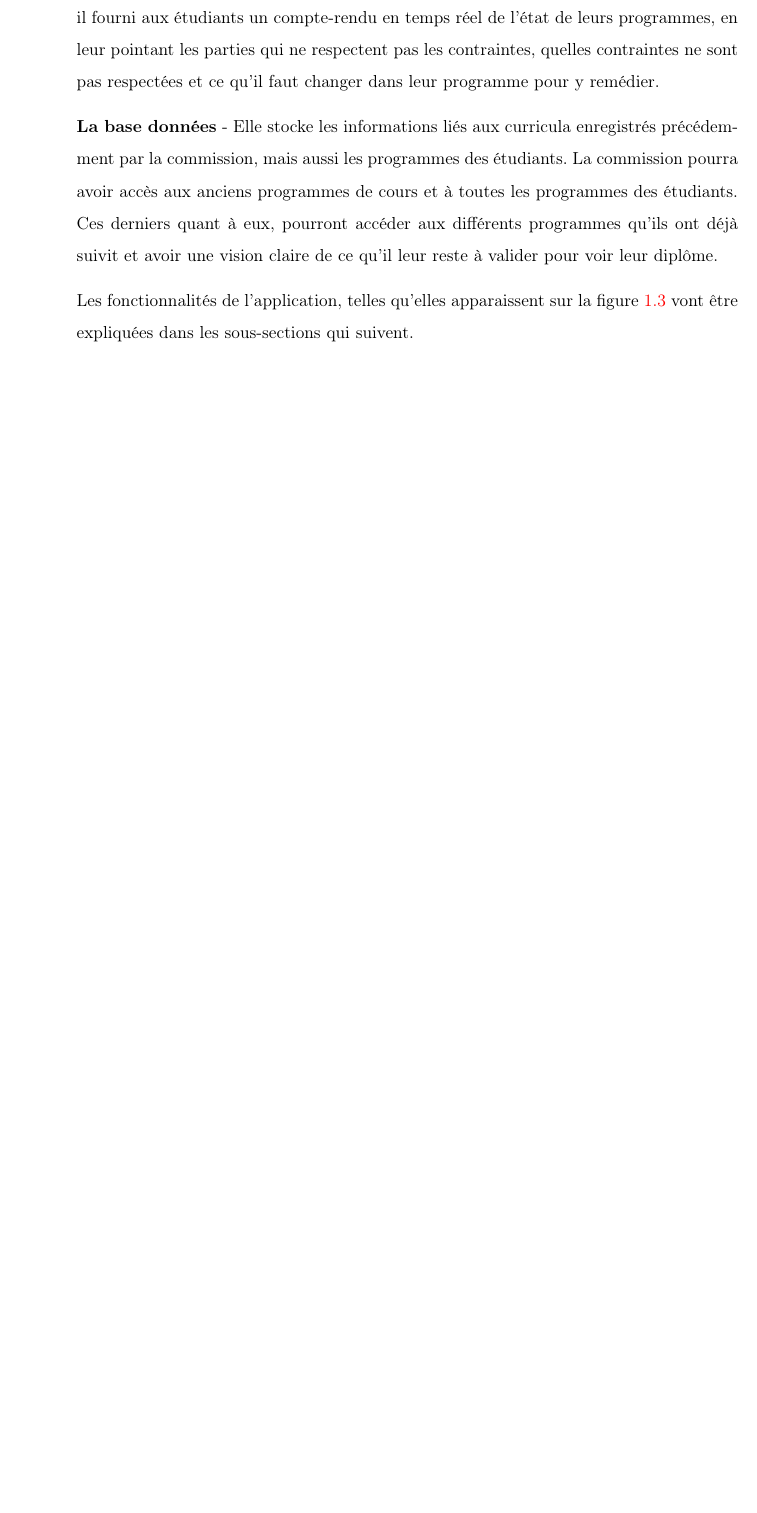
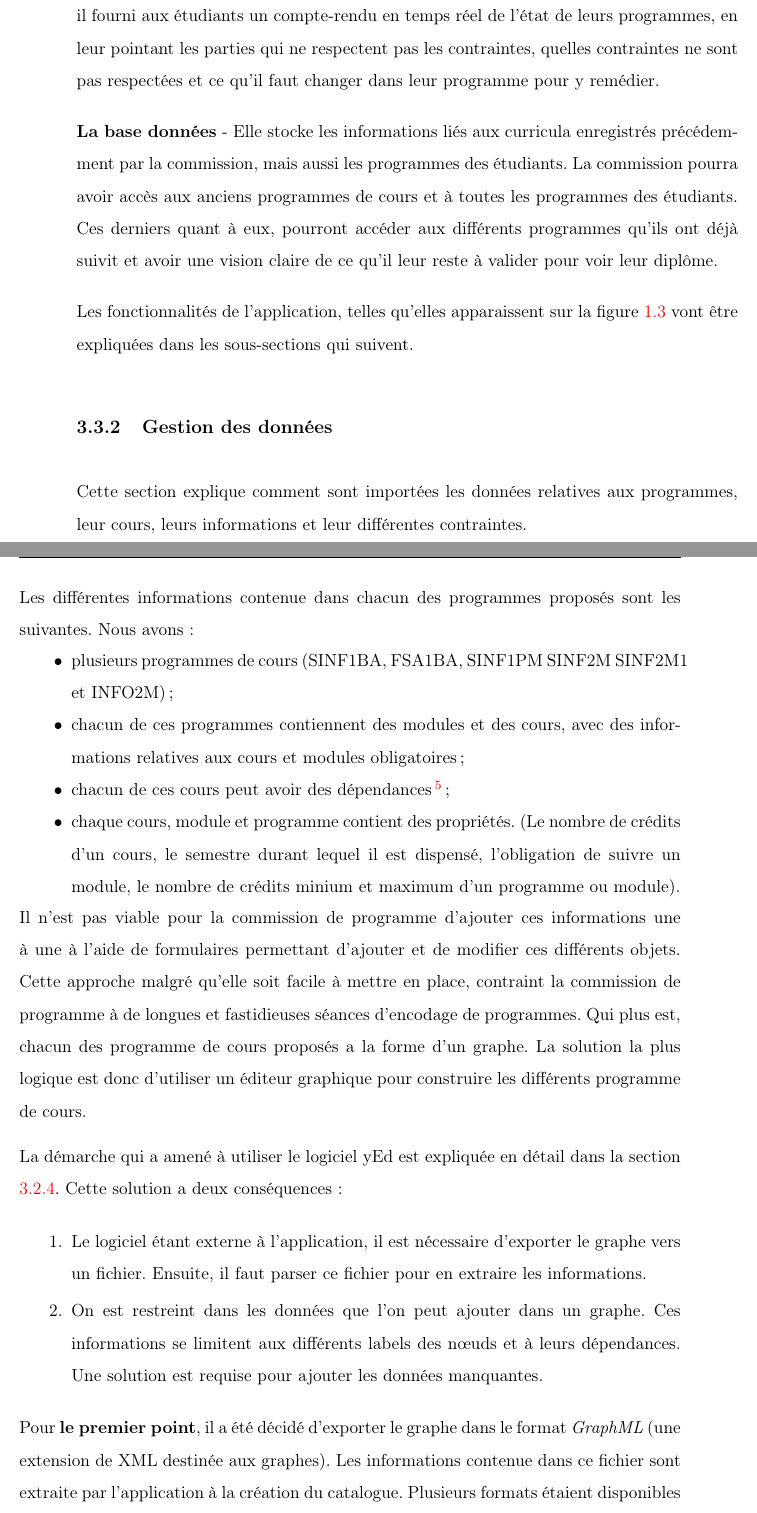
Before and after one commit to xaviercrochet/Thesis, a LaTeX book (main.tex, which reads Chapters/Chapter3.tex): part of page 35 of 95 before the commit and two parts of pages 35 and 36 of 97 after it, the two joined at a grey line, cut so that both start at the same text, the shorter picture padded with empty space. The pictures show the PDF file main.pdf that the author committed with the source.

Commit message:
Ajout de la sous section gestion des données dans le chapitre 3

```diff
--- a/Chapters/Chapter3.tex
+++ b/Chapters/Chapter3.tex
@@ -187,3 +187,29 @@ L'application est la  plateforme qui tient le rôle d'intermédiaire entre la co
 Les fonctionnalités de l'application, telles qu'elles apparaissent sur la figure \ref{fig:desired_process} vont être expliquées dans les sous-sections qui suivent.
 \subsection{Gestion des données}
 \label{data_mgmt}
+Cette section explique comment sont importées les données relatives aux programmes, leur cours, leurs informations et leur différentes contraintes.
+
+Les différentes informations contenue dans chacun des programmes proposés sont les suivantes. Nous avons:
+\begin{itemize}
+\item plusieurs programmes de cours (SINF1BA, FSA1BA, SINF1PM SINF2M SINF2M1 et INFO2M);
+\item chacun de ces programmes contiennent des modules et des cours, avec des informations relatives aux cours et modules obligatoires;
+\item chacun de ces cours peut avoir des dépendances \footnote{Se référer à la section \ref{contraintes_intro} et la section \ref{contraintes} pour plus de détails sur ces contraintes};
+\item chaque cours, module et programme contient des propriétés. (Le nombre de crédits d'un cours, le semestre durant lequel il est dispensé, l'obligation de suivre un module, le nombre de crédits minium et maximum d'un programme ou module).
+\end{itemize}
+
+Il n'est pas viable pour la commission de programme d'ajouter ces informations une à une à l'aide de formulaires permettant d'ajouter et de modifier ces différents objets. Cette approche malgré qu'elle soit facile à mettre en place, contraint la commission de programme à de longues et fastidieuses séances d'encodage de programmes. Qui plus est, chacun des programme de cours proposés a la forme d'un graphe. La solution la plus logique est donc d'utiliser un éditeur graphique pour construire les différents programme de cours.
+
+La démarche qui a amené à utiliser le logiciel yEd est expliquée en détail dans la section \ref{yed}. Cette solution a deux conséquences:
+
+\begin{enumerate}
+  \item Le logiciel étant externe à l'application, il est nécessaire d'exporter le graphe vers un fichier. Ensuite, il faut parser ce fichier pour en extraire les informations.
+  \item On est restreint dans les données que l'on peut ajouter dans un graphe. Ces informations se limitent aux différents labels des nœuds et à leurs dépendances. Une solution est requise pour ajouter les données manquantes.
+\end{enumerate}
+
+Pour \textbf{le premier point}, il a été décidé d'exporter le graphe dans le format \textit{GraphML} (une extension de XML destinée aux graphes). Les informations contenue dans ce fichier sont extraite par l'application à la création du catalogue. Plusieurs formats étaient disponibles pour exporter le graphe créé avec yEd, les raisons qui ont mené à utiliser le format GraphML sont expliquées en détail dans la section \ref{graph_format_justification}.
+
+Les détails de l'implémentation concernant le module qui s'occupe d'extraire les informations contenues dans les graphes sont disponibles dans la section \ref{graph_parsing}.
+
+\textbf{Le deuxième point} justifie le fait que l'importation des données se fait en deux étapes (la première étant l'import du fichier de graphe). Les données manquantes après l'import du graphe sont les suivantes:
+
+\begin{itemize}
@@ -189,0 +219,6 @@ Les fonctionnalités de l'application, telles qu'elles apparaissent sur la figur
+\end{itemize}
+
+La liste de ces propriétés n'est pas exhaustive. Il se peut qu'à l'avenir, le besoin se fasse sentir d'ajouter des informations comme le nom d'un professeur, l'url du cours, ou tout autre informations nécessaire pour des contraintes qui n'ont pas été prévue lors de la conception de l'application. C'est pourquoi en plus de pouvoir d'ajouter et mettre à jour ces informations, il doit être pouvoir d'ajouter des nouvelles propriétés.
+
+Excel a été choisi pour ajouter toutes ces informations car:
+\begin{itemize}
@@ -189,0 +229 @@ Les fonctionnalités de l'application, telles qu'elles apparaissent sur la figur
+\end{itemize}
@@ -190,7 +238,7 @@ Les fonctionnalités de l'application, telles qu'elles apparaissent sur la figur
 
 \subsection{Contraintes}
 \label{contraintes}
-Comme présenté dans le chapitre \ref{contraintes_intro} précédent, les contraintes sont de plusieurs types. Le but de cette section n'est pas de recommencer leur énumération mais plutôt de présenter les choix que cette catégorisation impose de faire et d'expliquer plus en détails la logique intrinsèque des plus compliquées d'entre elles.
+Comme présenté dans le chapitre précédent \ref{contraintes_intro}, les contraintes sont de plusieurs types. Le but de cette section n'est pas de recommencer leur énumération mais plutôt de présenter les choix que cette catégorisation impose de faire et d'expliquer plus en détails la logique intrinsèque des plus compliquées d'entre elles.
 
 Comme expliqué dans les sections qui suivent, la location des informations relatives aux contraintes (les crédits et les dépendances d'un cours par exemple) n'est pas la même pour toute les contraintes. Qui plus est, chaque contrainte n'est pas vérifiée de la même façon. Une dépendance par exemple implique d'aller chercher si un cours est présent dans un programme, alors que le minimum de crédits requis d'un programme implique de compter les crédits de chacun ces cours. Dès lors, pour ne pas surcharger les modèles de l'application et la rendre plus flexible, la vérification de ces contraintes a été déléguée à un module externe. On évite, ainsi, de se retrouver avec des modèles dont la taille se chiffre en milliers de lignes de code.
 \subsubsection{Dépendances}
```
Also changed, not shown: Chapters/Chapter4.tex (+2 -0 lines), main.pdf, Chapters/Chapter3.tex (28 more changed lines), 1 other file.
